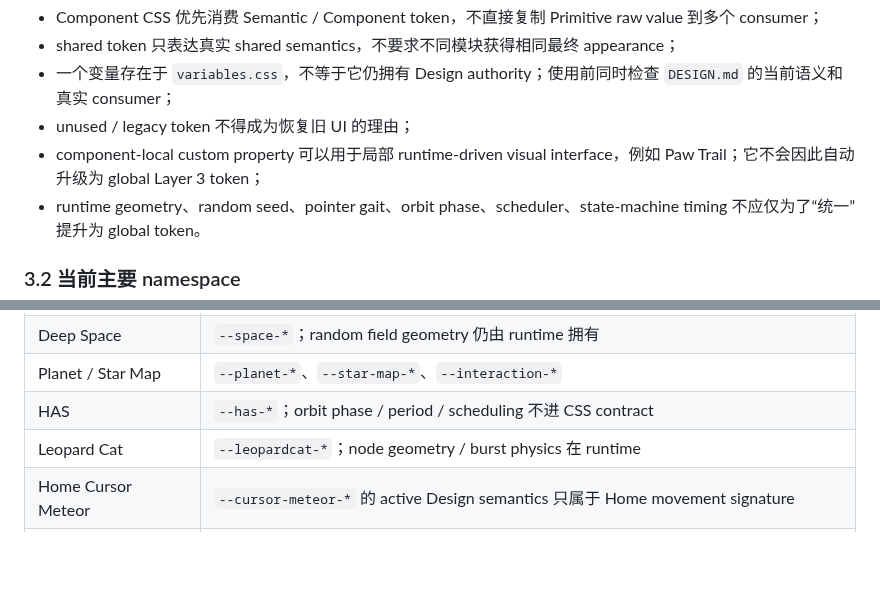
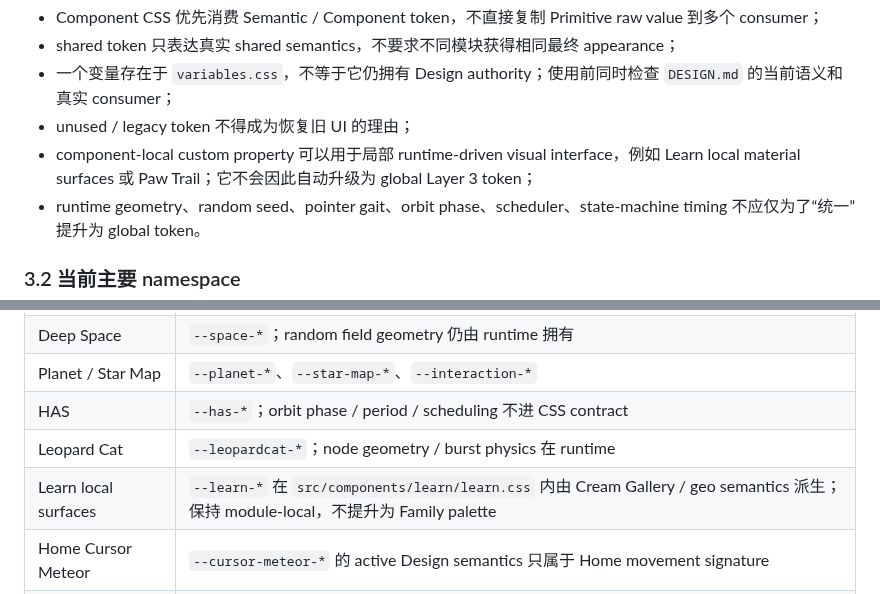
Before and after one commit to muxia51821/catstarry.xyz, a Markdown page: docs/agents/frontend-rules.md, 2 parts joined by grey strips. Drawn GitHub-style; blank space fills up the shorter version.

Commit message:
docs: align Learn local token implementation

```diff
--- a/docs/agents/frontend-rules.md
+++ b/docs/agents/frontend-rules.md
@@ -54,7 +54,7 @@ Pointer enhancement 只在合适的 fine-pointer 环境启用，并尊重 `prefe
 - shared token 只表达真实 shared semantics，不要求不同模块获得相同最终 appearance；
 - 一个变量存在于 `variables.css`，不等于它仍拥有 Design authority；使用前同时检查 `DESIGN.md` 的当前语义和真实 consumer；
 - unused / legacy token 不得成为恢复旧 UI 的理由；
-- component-local custom property 可以用于局部 runtime-driven visual interface，例如 Paw Trail；它不会因此自动升级为 global Layer 3 token；
+- component-local custom property 可以用于局部 runtime-driven visual interface，例如 Learn local material surfaces 或 Paw Trail；它不会因此自动升级为 global Layer 3 token；
 - runtime geometry、random seed、pointer gait、orbit phase、scheduler、state-machine timing 不应仅为了“统一”提升为 global token。
 
 ### 3.2 当前主要 namespace
@@ -66,6 +66,7 @@ Pointer enhancement 只在合适的 fine-pointer 环境启用，并尊重 `prefe
 | Planet / Star Map | `--planet-*`、`--star-map-*`、`--interaction-*` |
 | HAS | `--has-*`；orbit phase / period / scheduling 不进 CSS contract |
 | Leopard Cat | `--leopardcat-*`；node geometry / burst physics 在 runtime |
+| Learn local surfaces | `--learn-*` 在 `src/components/learn/learn.css` 内由 Cream Gallery / geo semantics 派生；保持 module-local，不提升为 Family palette |
 | Home Cursor Meteor | `--cursor-meteor-*` 的 active Design semantics 只属于 Home movement signature |
 | Content Paw Trail | `--content-paw-*` component-local interface；exact gait / lifetime / speed threshold 在 runtime |
 | Content Click Feedback | 当前实现复用少量 legacy cursor-meteor color tokens；这是兼容实现，不是 canonical Design namespace |
```
